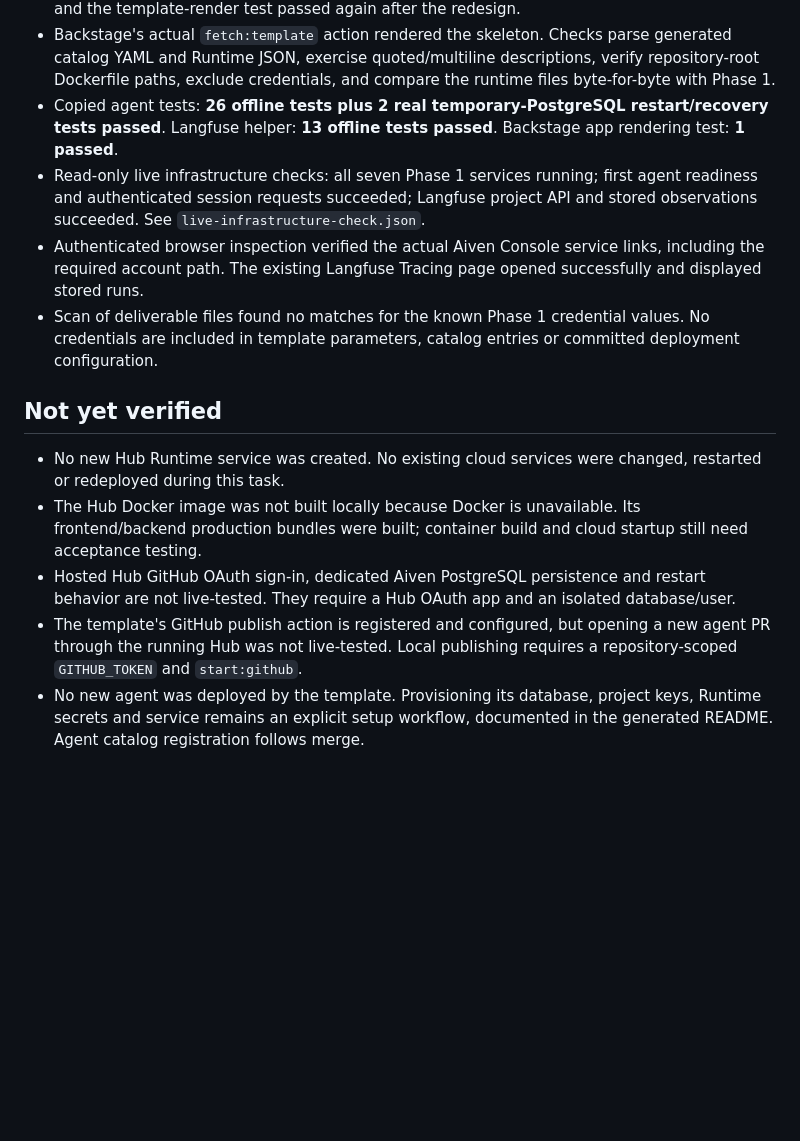
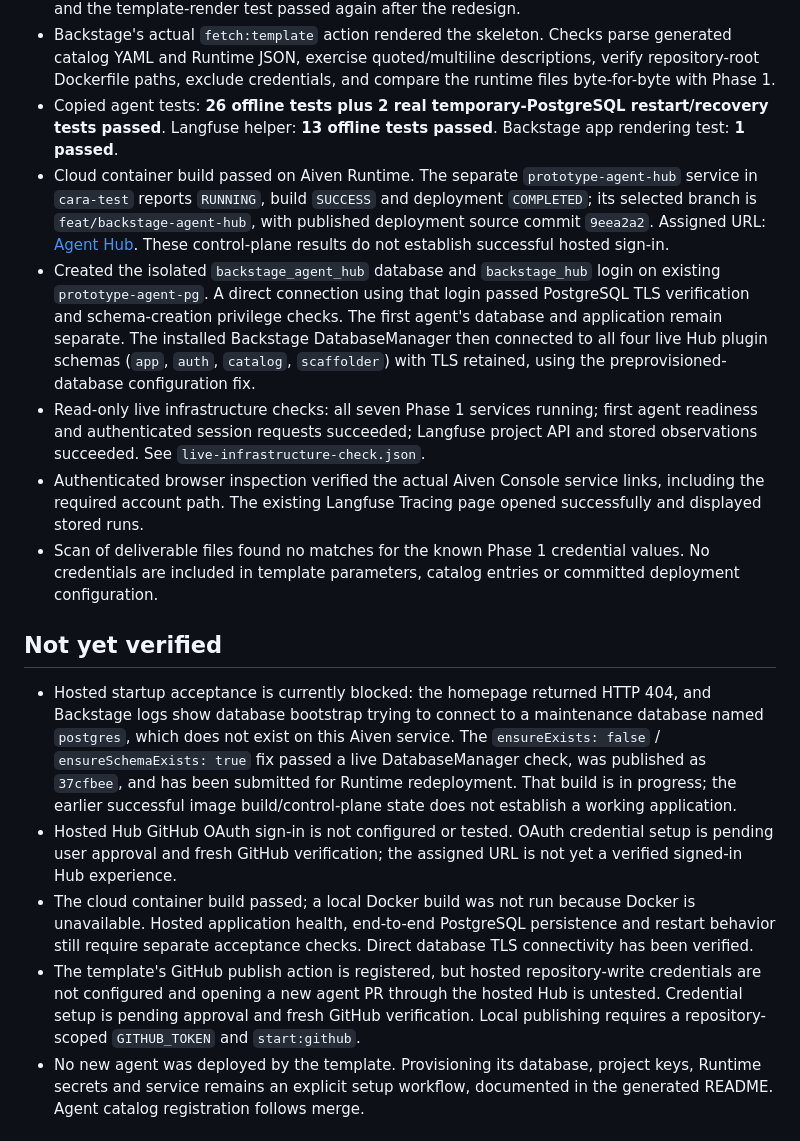
Before and after one commit to carabaestlein/aiven-prototype-agent, a Markdown page: agent-hub/docs/VALIDATION.md, the part around the change. Drawn GitHub-style; blank space fills up the shorter version.

```diff
--- a/agent-hub/docs/VALIDATION.md
+++ b/agent-hub/docs/VALIDATION.md
@@ -9,16 +9,18 @@
 - Aiven branding checked against the live homepage and its current stylesheet. Branded catalog search and clearing, agent detail routes, template selection, and both configuration steps through Review were exercised in the browser at the 736px app-pane width. No test pull request was submitted. Shared styling covers Material UI and Backstage UI; production bundles and the template-render test passed again after the redesign.
 - Backstage's actual `fetch:template` action rendered the skeleton. Checks parse generated catalog YAML and Runtime JSON, exercise quoted/multiline descriptions, verify repository-root Dockerfile paths, exclude credentials, and compare the runtime files byte-for-byte with Phase 1.
 - Copied agent tests: **26 offline tests plus 2 real temporary-PostgreSQL restart/recovery tests passed**. Langfuse helper: **13 offline tests passed**. Backstage app rendering test: **1 passed**.
+- Cloud container build passed on Aiven Runtime. The separate `prototype-agent-hub` service in `cara-test` reports `RUNNING`, build `SUCCESS` and deployment `COMPLETED`; its selected branch is `feat/backstage-agent-hub`, with published deployment source commit `9eea2a2`. Assigned URL: [Agent Hub](https://01a14496-fd39-7b34-bb81-4fb2ff98e6b7-7007.eur-1.aiven.app). These control-plane results do not establish successful hosted sign-in.
+- Created the isolated `backstage_agent_hub` database and `backstage_hub` login on existing `prototype-agent-pg`. A direct connection using that login passed PostgreSQL TLS verification and schema-creation privilege checks. The first agent's database and application remain separate. The installed Backstage DatabaseManager then connected to all four live Hub plugin schemas (`app`, `auth`, `catalog`, `scaffolder`) with TLS retained, using the preprovisioned-database configuration fix.
 - Read-only live infrastructure checks: all seven Phase 1 services running; first agent readiness and authenticated session requests succeeded; Langfuse project API and stored observations succeeded. See `live-infrastructure-check.json`.
 - Authenticated browser inspection verified the actual Aiven Console service links, including the required account path. The existing Langfuse Tracing page opened successfully and displayed stored runs.
 - Scan of deliverable files found no matches for the known Phase 1 credential values. No credentials are included in template parameters, catalog entries or committed deployment configuration.
 
 ## Not yet verified
 
-- No new Hub Runtime service was created. No existing cloud services were changed, restarted or redeployed during this task.
-- The Hub Docker image was not built locally because Docker is unavailable. Its frontend/backend production bundles were built; container build and cloud startup still need acceptance testing.
-- Hosted Hub GitHub OAuth sign-in, dedicated Aiven PostgreSQL persistence and restart behavior are not live-tested. They require a Hub OAuth app and an isolated database/user.
-- The template's GitHub publish action is registered and configured, but opening a new agent PR through the running Hub was not live-tested. Local publishing requires a repository-scoped `GITHUB_TOKEN` and `start:github`.
+- Hosted startup acceptance is currently blocked: the homepage returned HTTP 404, and Backstage logs show database bootstrap trying to connect to a maintenance database named `postgres`, which does not exist on this Aiven service. The `ensureExists: false` / `ensureSchemaExists: true` fix passed a live DatabaseManager check, was published as `37cfbee`, and has been submitted for Runtime redeployment. That build is in progress; the earlier successful image build/control-plane state does not establish a working application.
+- Hosted Hub GitHub OAuth sign-in is not configured or tested. OAuth credential setup is pending user approval and fresh GitHub verification; the assigned URL is not yet a verified signed-in Hub experience.
+- The cloud container build passed; a local Docker build was not run because Docker is unavailable. Hosted application health, end-to-end PostgreSQL persistence and restart behavior still require separate acceptance checks. Direct database TLS connectivity has been verified.
+- The template's GitHub publish action is registered, but hosted repository-write credentials are not configured and opening a new agent PR through the hosted Hub is untested. Credential setup is pending approval and fresh GitHub verification. Local publishing requires a repository-scoped `GITHUB_TOKEN` and `start:github`.
 - No new agent was deployed by the template. Provisioning its database, project keys, Runtime secrets and service remains an explicit setup workflow, documented in the generated README. Agent catalog registration follows merge.
 
 ## Limits and repeatability
```
Also changed, not shown: agent-hub/docs/DX-GAPS.md (+3 -1 lines), agent-hub/docs/RUNTIME.md (+11 -5 lines).
